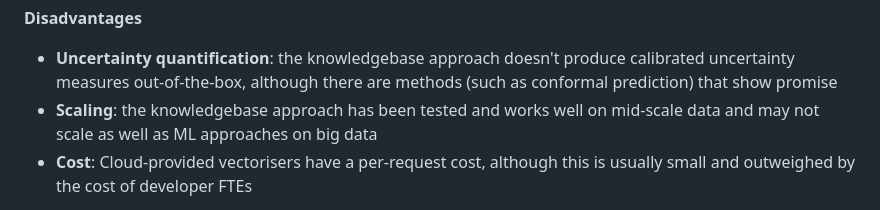
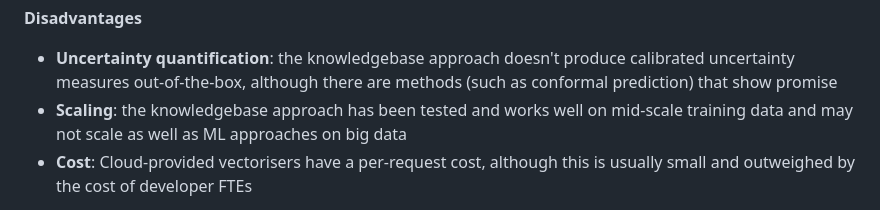
Before and after one commit to datasciencecampus/classifai, a Markdown page: README.md, the part around the change. GitHub-like rendering.

```diff
--- a/README.md
+++ b/README.md
@@ -37,7 +37,7 @@ The knowledgebase search approach to classification has advantages and disadvant
 **Disadvantages**
 
 - **Uncertainty quantification**: the knowledgebase approach doesn't produce calibrated uncertainty measures out-of-the-box, although there are methods (such as conformal prediction) that show promise
-- **Scaling**: the knowledgebase approach has been tested and works well on mid-scale data and may not scale as well as ML approaches on big data
+- **Scaling**: the knowledgebase approach has been tested and works well on mid-scale training data and may not scale as well as ML approaches on big data
 - **Cost**: Cloud-provided vectorisers have a per-request cost, although this is usually small and outweighed by the cost of developer FTEs
 
 The comparison on other aspects, such as per-request speed or hardware requirements is less clear because no formal comparison has been undertaken. ClassifAI is in production in the ONS and appears to provide results quickly enough for users.
```
